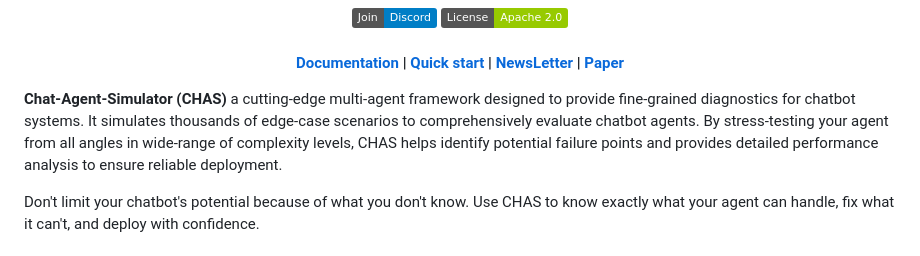
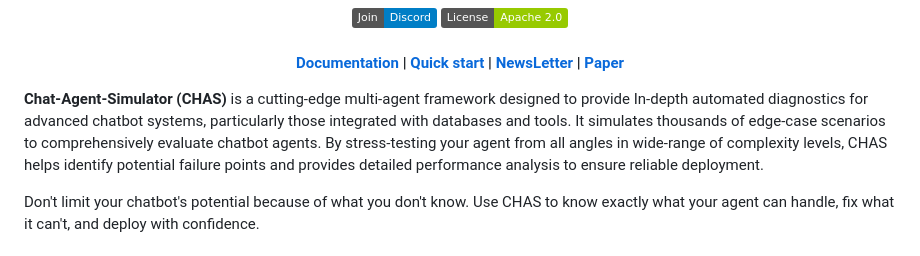
Before and after one commit to plurai-ai/intellagent, a Markdown page: README.md, the part around the change. GitHub-like rendering; badges without logos.

```diff
--- a/README.md
+++ b/README.md
@@ -30,7 +30,7 @@
 <!-- https://www.markdownguide.org/basic-syntax/#reference-style-links -->
 
 
-**Chat-Agent-Simulator (CHAS)** a cutting-edge multi-agent framework designed to provide fine-grained diagnostics for chatbot systems. It simulates thousands of edge-case scenarios to comprehensively evaluate chatbot agents. By stress-testing your agent from all angles in wide-range of complexity levels, CHAS helps identify potential failure points and provides detailed performance analysis to ensure reliable deployment.
+**Chat-Agent-Simulator (CHAS)** is a cutting-edge multi-agent framework designed to provide In-depth automated diagnostics for advanced chatbot systems, particularly those integrated with databases and tools. It simulates thousands of edge-case scenarios to comprehensively evaluate chatbot agents. By stress-testing your agent from all angles in wide-range of complexity levels, CHAS helps identify potential failure points and provides detailed performance analysis to ensure reliable deployment.
 
 Don't limit your chatbot's potential because of what you don't know. Use CHAS to know exactly what your agent can handle, fix what it can't, and deploy with confidence.
 
```
